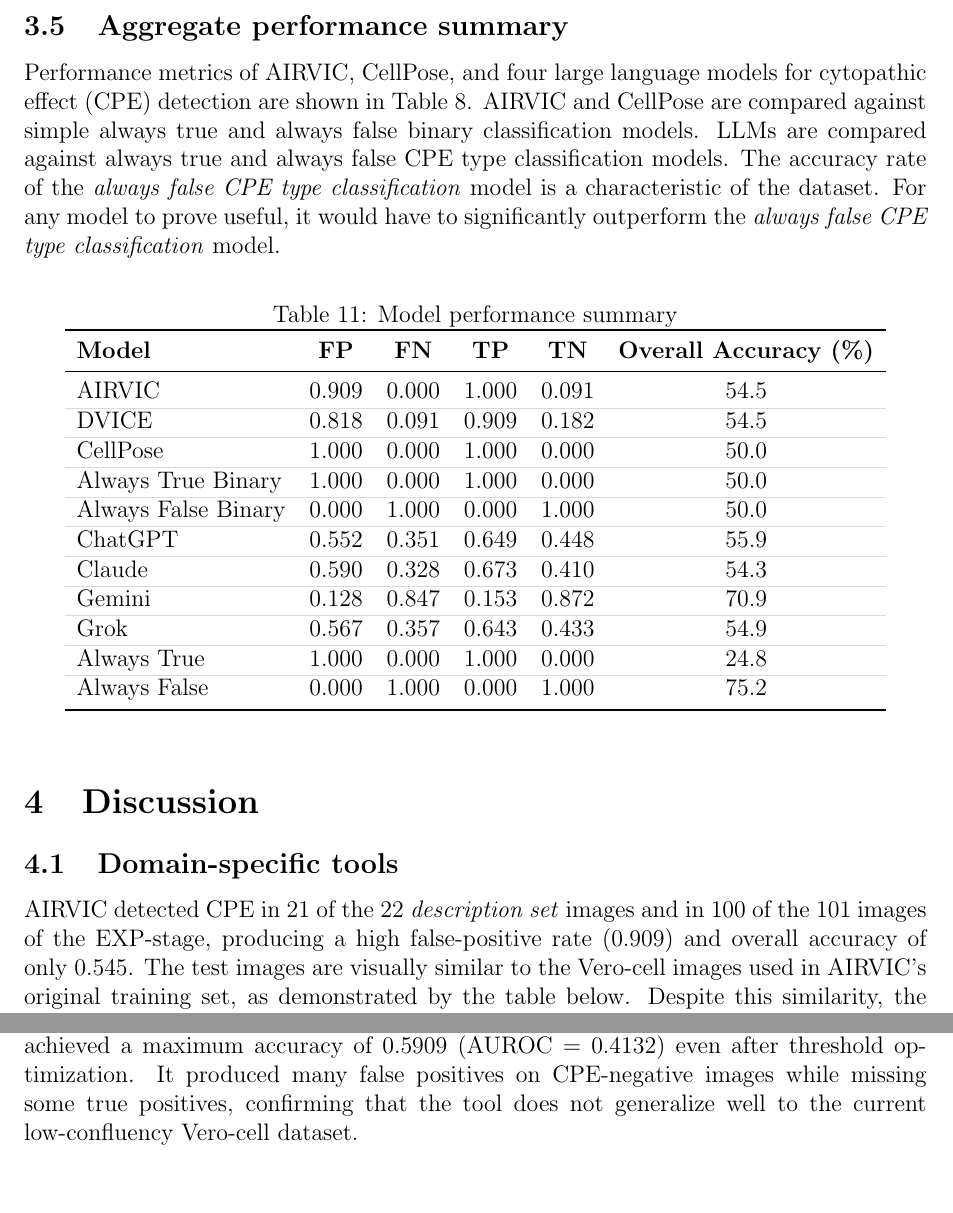
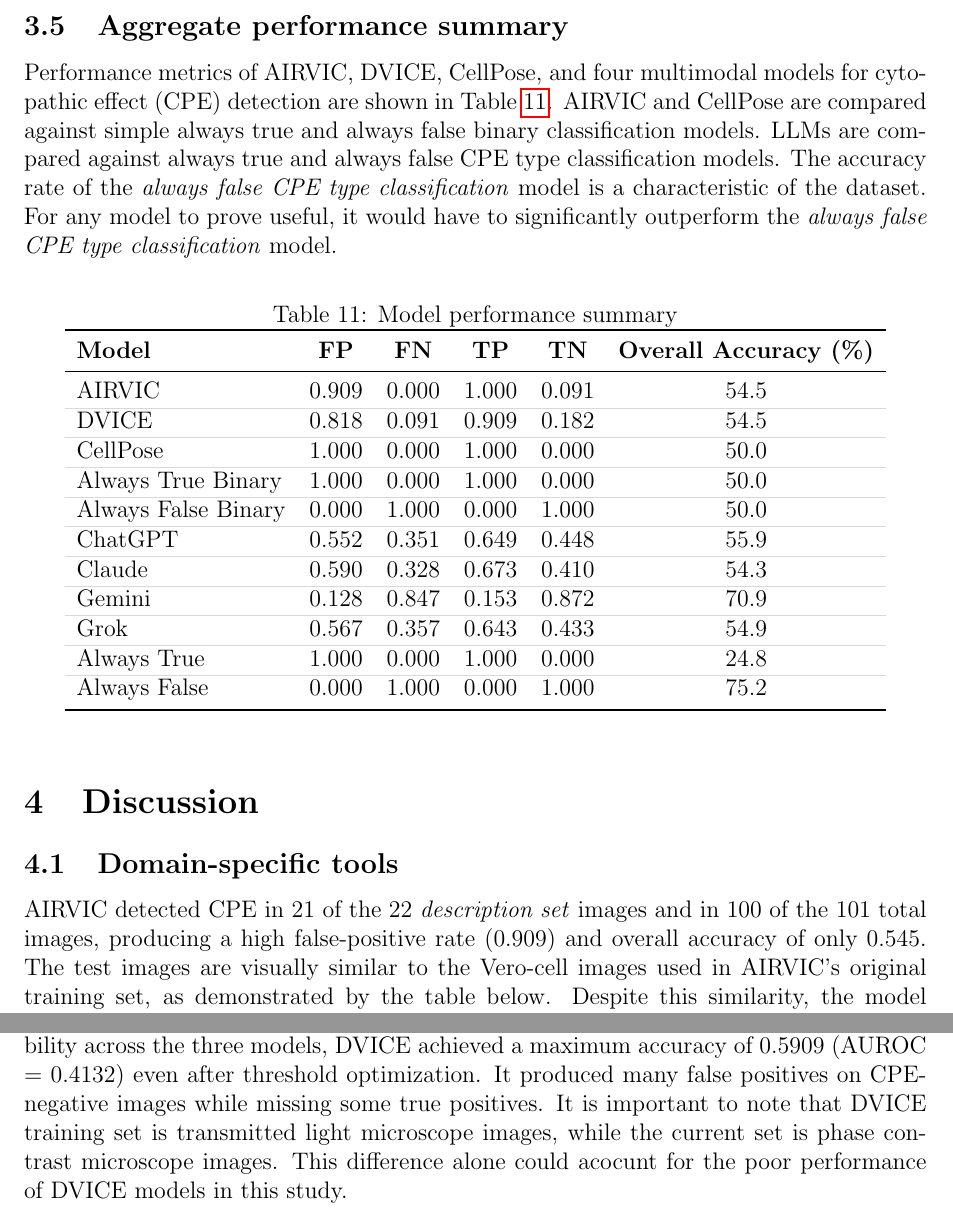
Before and after one commit to albert-mathews/VeroCellCultureImageProcessing, a LaTeX paper (paper/main.tex): two parts of pages 11 and 12 of 15 before the commit and two parts of pages 11 and 13 of 16 after it, joined at a grey line, cut so that both start at the same text, the shorter picture padded with empty space. Compiled offline with pdfLaTeX.

Commit message:
tidy up domain specific tools discussion section. remove address comments

```diff
--- a/paper/main.tex
+++ b/paper/main.tex
@@ -104,17 +104,16 @@ Performance results are presented the tables below.
 \input{llm-cpe-detections.tex}
 \subsection{Aggregate performance summary}
 % @Albert5:  need to update this section to include DVICE results.
-Performance metrics of AIRVIC, CellPose, and four large language models for cytopathic effect (CPE) detection are shown in Table 8.
+Performance metrics of AIRVIC, DVICE, CellPose, and four multimodal models for cytopathic effect (CPE) detection are shown in Table~\ref{tab:cpe-performance-metrics}.
 AIRVIC and CellPose are compared against simple always true and always false binary classification models.
 LLMs are compared against always true and always false CPE type classification models. The accuracy rate of the \textit{always false CPE type classification} model is a characteristic of the dataset. For any model to prove useful, it would have to significantly outperform the \textit{always false CPE type classification} model.
 
-\input{aggregate-results.tex} % @Albert6:  need to update to include DVICE results
+\input{aggregate-results.tex}
 
 \section{Discussion}
 
 \subsection{Domain-specific tools}
-AIRVIC detected CPE in 21 of the 22 \textit{description set} images and in 100 of the 101 images of the EXP-stage, producing a high false-positive rate (0.909) and overall accuracy of only 0.545. The test images are visually similar to the Vero-cell images used in AIRVIC's original training set, as demonstrated by the table below. Despite this similarity, the model failed to generalize effectively to the present dataset.
-Cellpose similarly classified nearly all images as CPE-positive (accuracy 0.500), again driven by an extremely high false-positive rate. The morphological-proxy approach therefore did not provide useful discrimination in this dataset.
+AIRVIC detected CPE in 21 of the 22 \textit{description set} images and in 100 of the 101 total images, producing a high false-positive rate (0.909) and overall accuracy of only 0.545. The test images are visually similar to the Vero-cell images used in AIRVIC’s original training set, as demonstrated by the table below. Despite this similarity, the model failed to generalize effectively to the present dataset. Although we do not have access to the AIRVIC training for inspection, it is possible that the general low confluency of the current dataset was not well represented in the AIRVIC training set.
 
-\input{image-processing-vs-airvic-expectation-table.tex}
+\input{airvic-image-comparison.tex}
 
@@ -126,10 +120,8 @@ AIRVIC detected CPE in 21 of the 22 description-set images and in 100 of the 101
-DVICE, for which three pre-trained models were kindly provided by the authors, performed similarly poorly. Using the average probability across the three models, DVICE achieved a maximum accuracy of 0.5909 (AUROC = 0.4132) even after threshold optimization. It produced many false positives on CPE-negative images while missing some true positives, confirming that the tool does not generalize well to the current low-confluency Vero-cell dataset.
+The three pre-trained DVICE models performed similarly poorly, producing a high false-positive rate (0.818) and overall accuracy of only 0.545. Using the average probability across the three models, DVICE achieved a maximum accuracy of 0.5909 (AUROC = 0.4132) even after threshold optimization. It produced many false positives on CPE-negative images while missing some true positives. It is important to note that DVICE training set is transmitted light microscope images, while the current set is phase contrast microscope images. This difference alone could acocunt for the poor performance of DVICE models in this study.
 
 \input{dvice-image-comparison.tex}
 
 Cellpose similarly classified nearly all images as CPE-positive (accuracy 0.500 at the default threshold of 0.5; maximum accuracy 0.5909), again driven by an extremely high false-positive rate. The morphological-proxy approach therefore did not provide useful discrimination in this dataset.
-
-
 
 \subsection{Multimodal AI tools}
 The four general-purpose multimodal models exhibited macro-averaged accuracies between 0.542 and 0.709. Gemini achieved the highest overall accuracy (0.709) but at the cost of a very high false-negative rate, effectively behaving like a conservative ``no-CPE'' classifier; this performance was still lower than that of the simple always-negative baseline model. ChatGPT, Claude, and Grok showed poor performance (accuracies 0.549--0.559) with substantial rates of both false positives and false negatives. None of the multimodal models reached a level of reliability that would support their use as objective CPE detection tools for this dataset.
```
Also changed, not shown: paper/main.tex (5 more changed lines).
